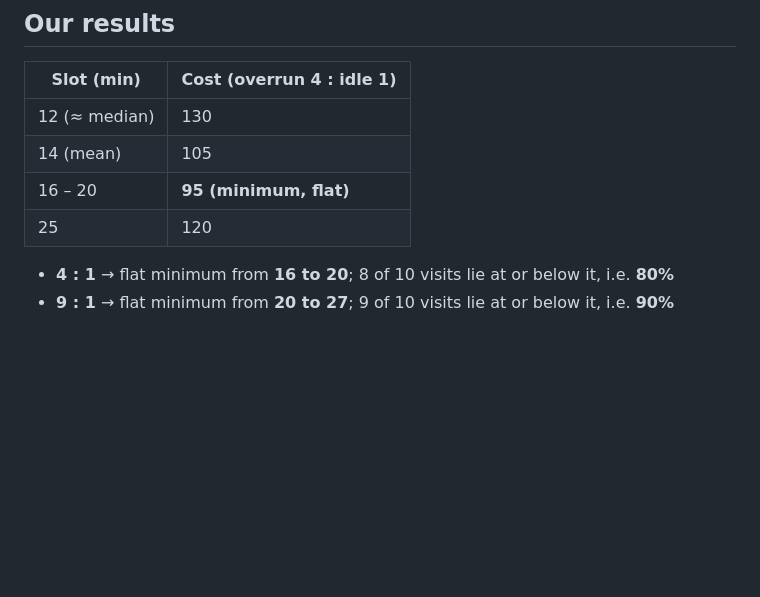
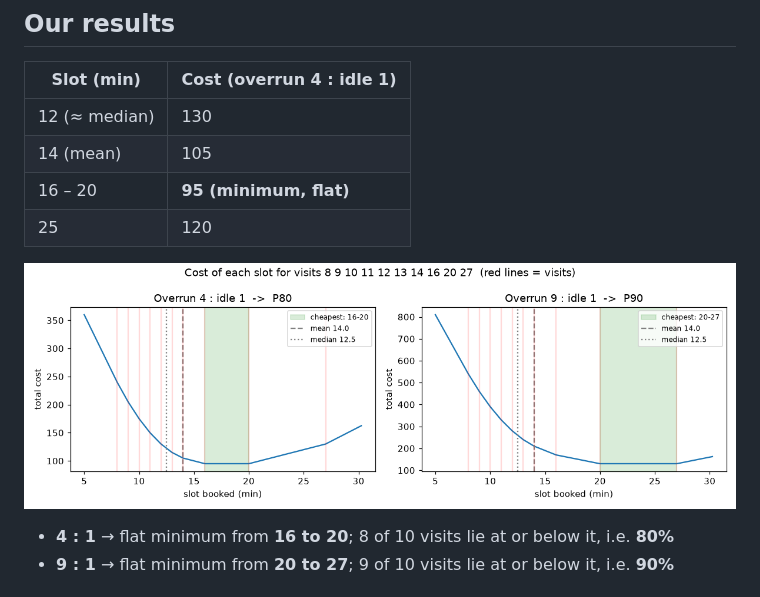
Before and after one commit to rocksolid911/slot-pred-using-lightGBM-XGBoost, a Markdown page: notes/A01-framing.md, the part around the change. GitHub-like rendering; pictures changed too: notes/img/a01_cost_curves.png (added); blank space fills up the shorter version.

Commit message:
A1 notes: add cost-curve graphs for 4:1 and 9:1

```diff
--- a/notes/A01-framing.md
+++ b/notes/A01-framing.md
@@ -84,6 +84,8 @@ $$
 | 14 (mean) | 105 |
 | 16 – 20 | **95 (minimum, flat)** |
 | 25 | 120 |
+
+![Cost of each slot: 4:1 gives a flat minimum from 16 to 20 (P80); 9:1 gives 20 to 27 (P90)](img/a01_cost_curves.png)
 
 - **4 : 1** → flat minimum from **16 to 20**; 8 of 10 visits lie at or below it, i.e. **80%**
 - **9 : 1** → flat minimum from **20 to 27**; 9 of 10 visits lie at or below it, i.e. **90%**
```
